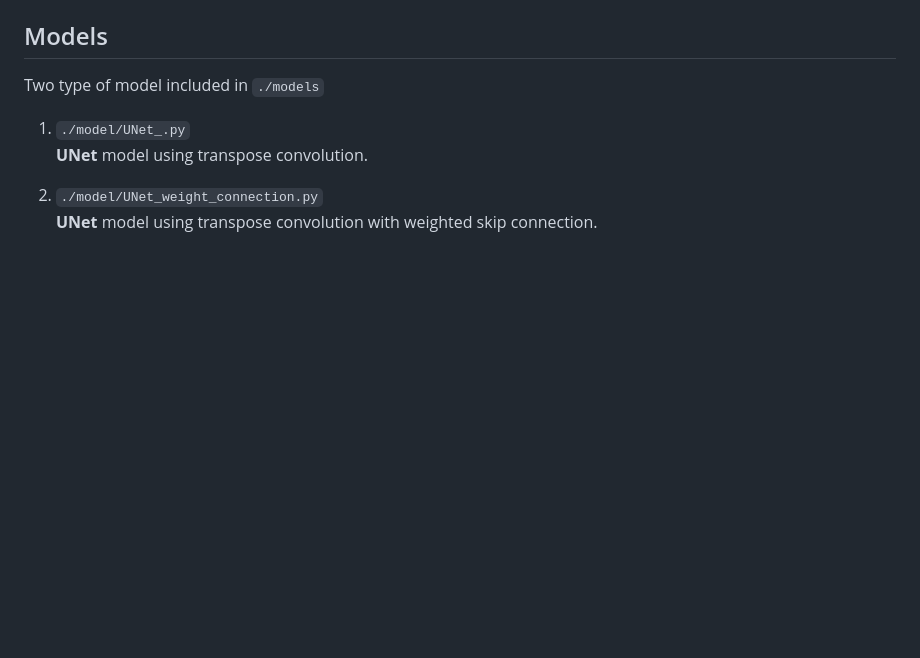
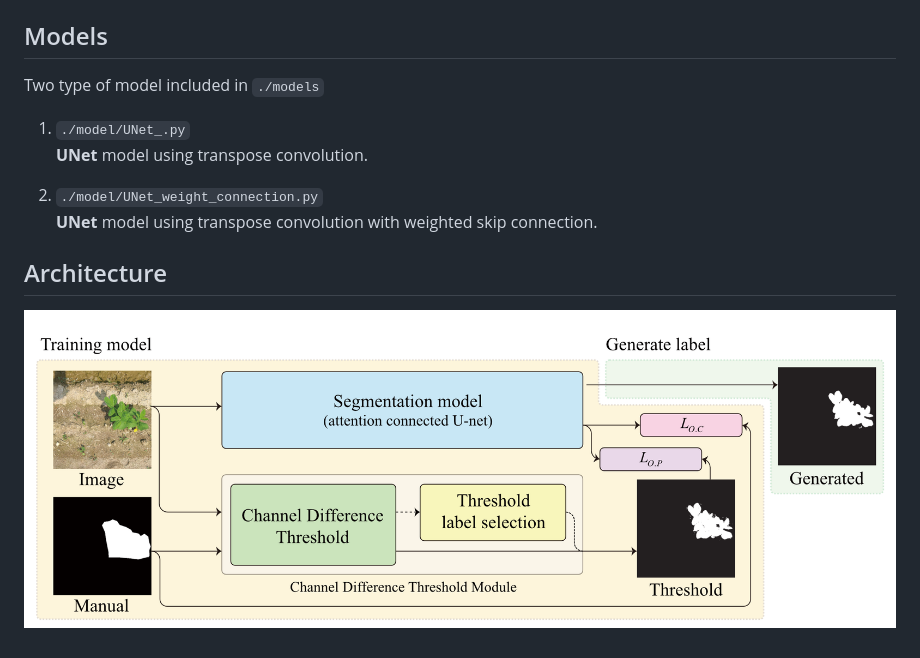
Before and after one commit to hololee/coarse-to-fine-segmentation-labelling, a Markdown page: README.md, the part around the change. Rendered like a GitHub page; pictures changed too: imgs/architecture.png (added); blank space fills up the shorter version.

Commit message:
Feat : Add `architecture.png`
Add `architecture.png`

- change: add image.
- next: code refactoring.

```diff
--- a/README.md
+++ b/README.md
@@ -20,3 +20,7 @@ Two type of model included in `./models`
 
 2. ``./model/UNet_weight_connection.py``
 **UNet** model using transpose convolution with weighted skip connection.
+
+
+## Architecture
+![whole architecture](./imgs/architecture.png)
```
